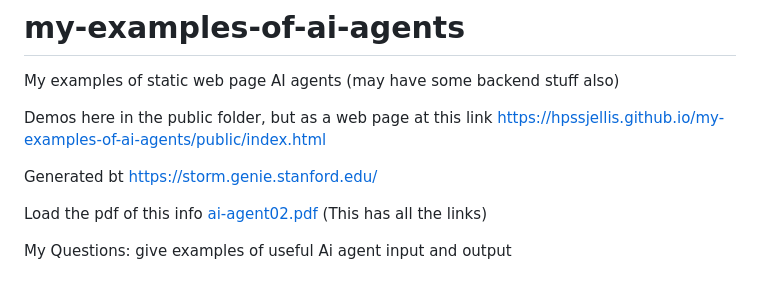
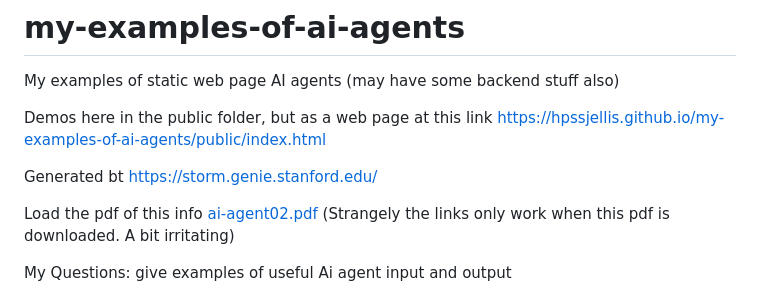
Before and after one commit to hpssjellis/my-examples-of-ai-agents, a Markdown page: README.md, the part around the change. Rendered like a GitHub page.

```diff
--- a/README.md
+++ b/README.md
@@ -9,7 +9,7 @@ Demos here in the public folder, but as a web page at this link [https://hpssjel
 
 Generated bt  https://storm.genie.stanford.edu/
 
-Load the pdf of this info [ai-agent02.pdf](ai-agent02.pdf)  (This has all the links)
+Load the pdf of this info [ai-agent02.pdf](ai-agent02.pdf)  (Strangely the links only work when this pdf is downloaded. A bit irritating)
 
 
 
```
